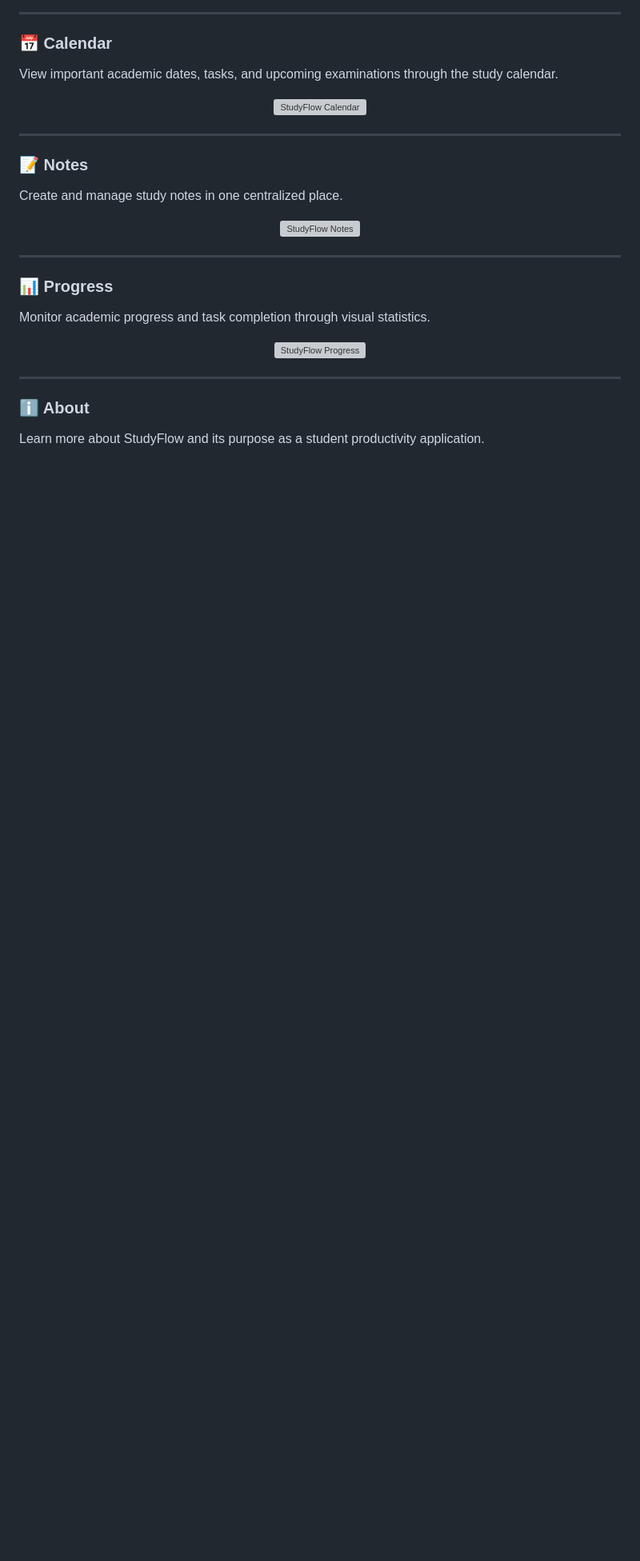
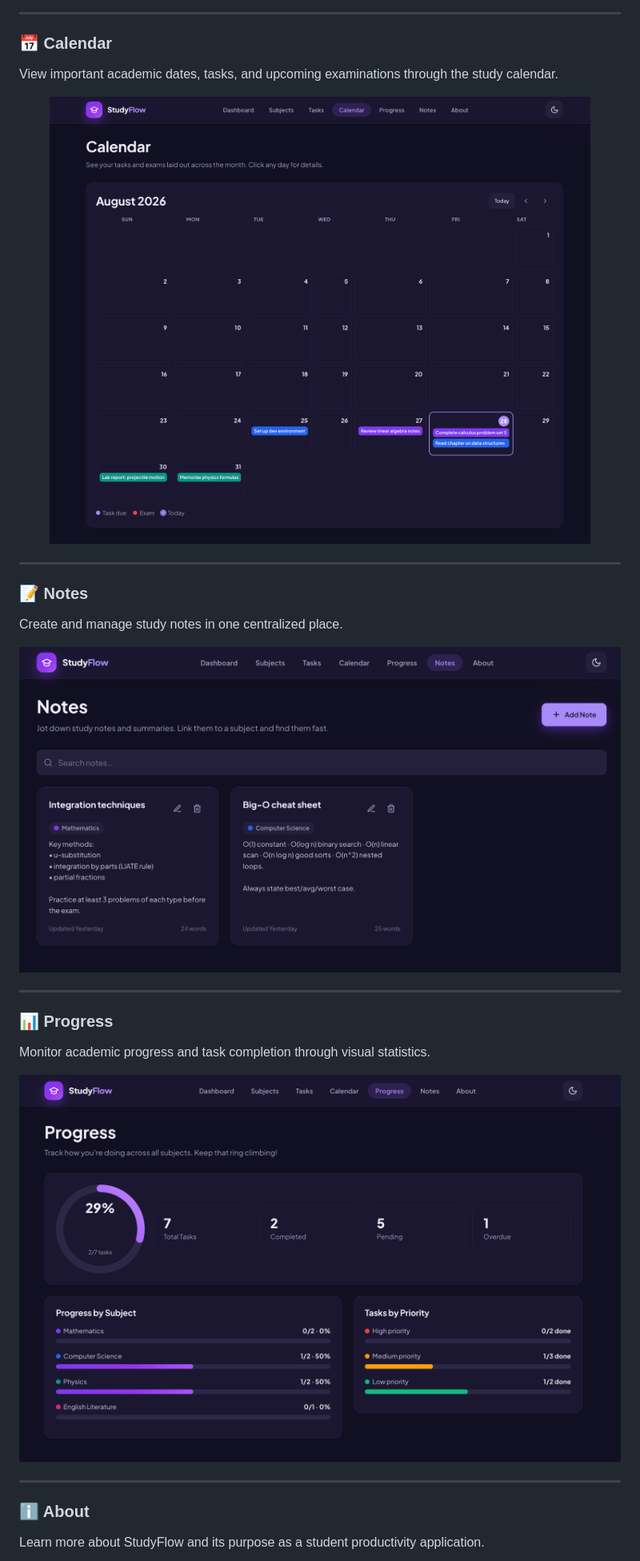
Before and after one commit to mohammedomarworks/StudyFlow, a Markdown page: README.md, the part around one of its changes. Shown at 80% size. Drawn GitHub-style; blank space fills up the shorter version; grey boxes are pictures that could not be loaded.

```diff
--- a/README.md
+++ b/README.md
@@ -97,7 +97,7 @@ Organize different academic subjects and keep track of subject-related informati
 View important academic dates, tasks, and upcoming examinations through the study calendar.
 
 <p align="center">
-  <img src="assets/Screenshots/calendar.png" alt="StudyFlow Calendar" width="900">
+  <img src="assets/screenshots/calendar.png" alt="StudyFlow Calendar" width="900">
 </p>
 
 ---
@@ -107,7 +107,7 @@ View important academic dates, tasks, and upcoming examinations through the stud
 Create and manage study notes in one centralized place.
 
 <p align="center">
-  <img src="assets/Screenshots/notes.png" alt="StudyFlow Notes" width="900">
+  <img src="assets/screenshots/notes.png" alt="StudyFlow Notes" width="900">
 </p>
 
 ---
@@ -117,7 +117,7 @@ Create and manage study notes in one centralized place.
 Monitor academic progress and task completion through visual statistics.
 
 <p align="center">
-  <img src="assets/Screenshots/progress.png" alt="StudyFlow Progress" width="900">
+  <img src="assets/screenshots/progress.png" alt="StudyFlow Progress" width="900">
 </p>
 
 ---
```
Also changed, not shown: other parts of README.md (+4 -4 lines).
